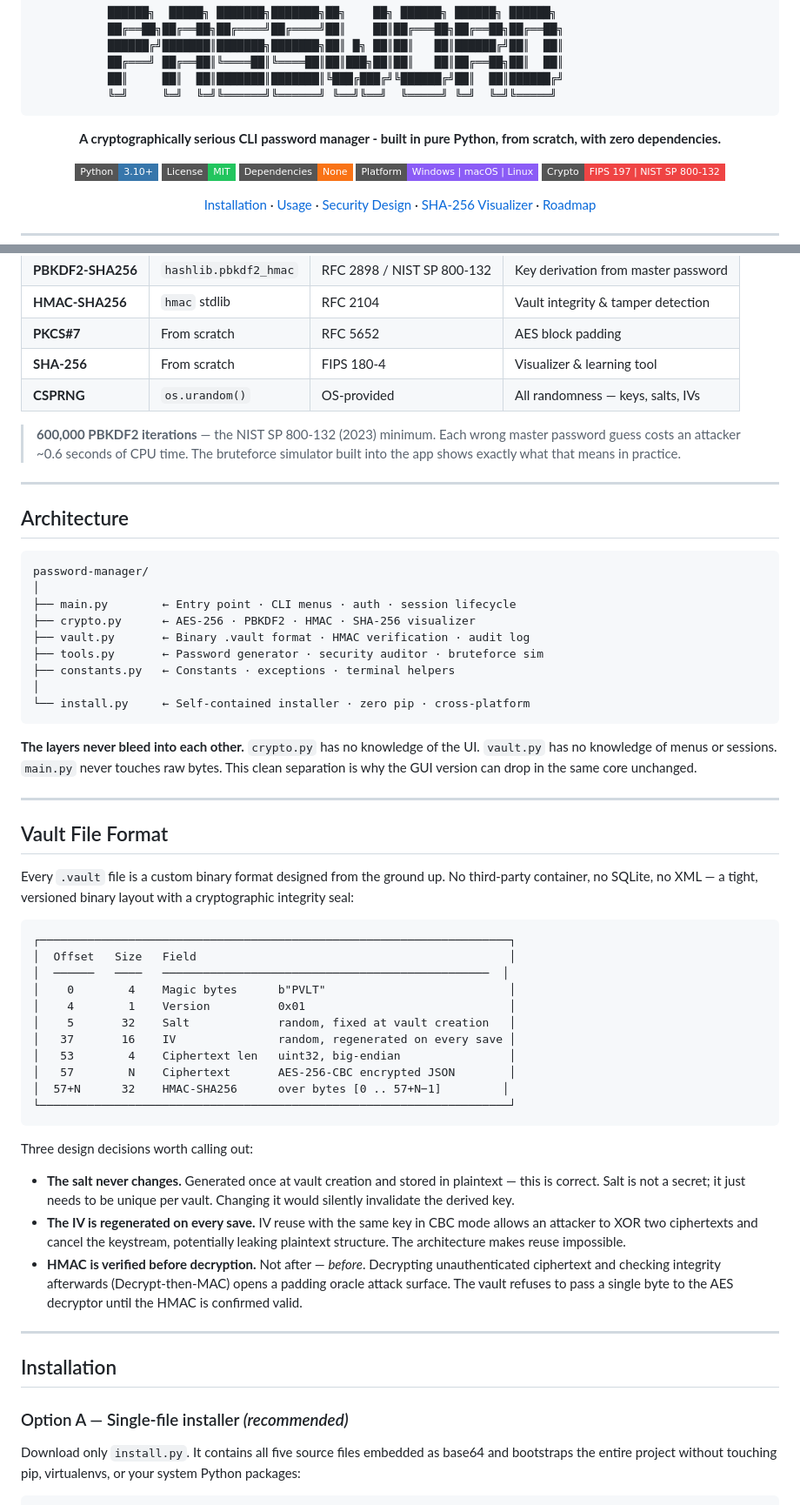
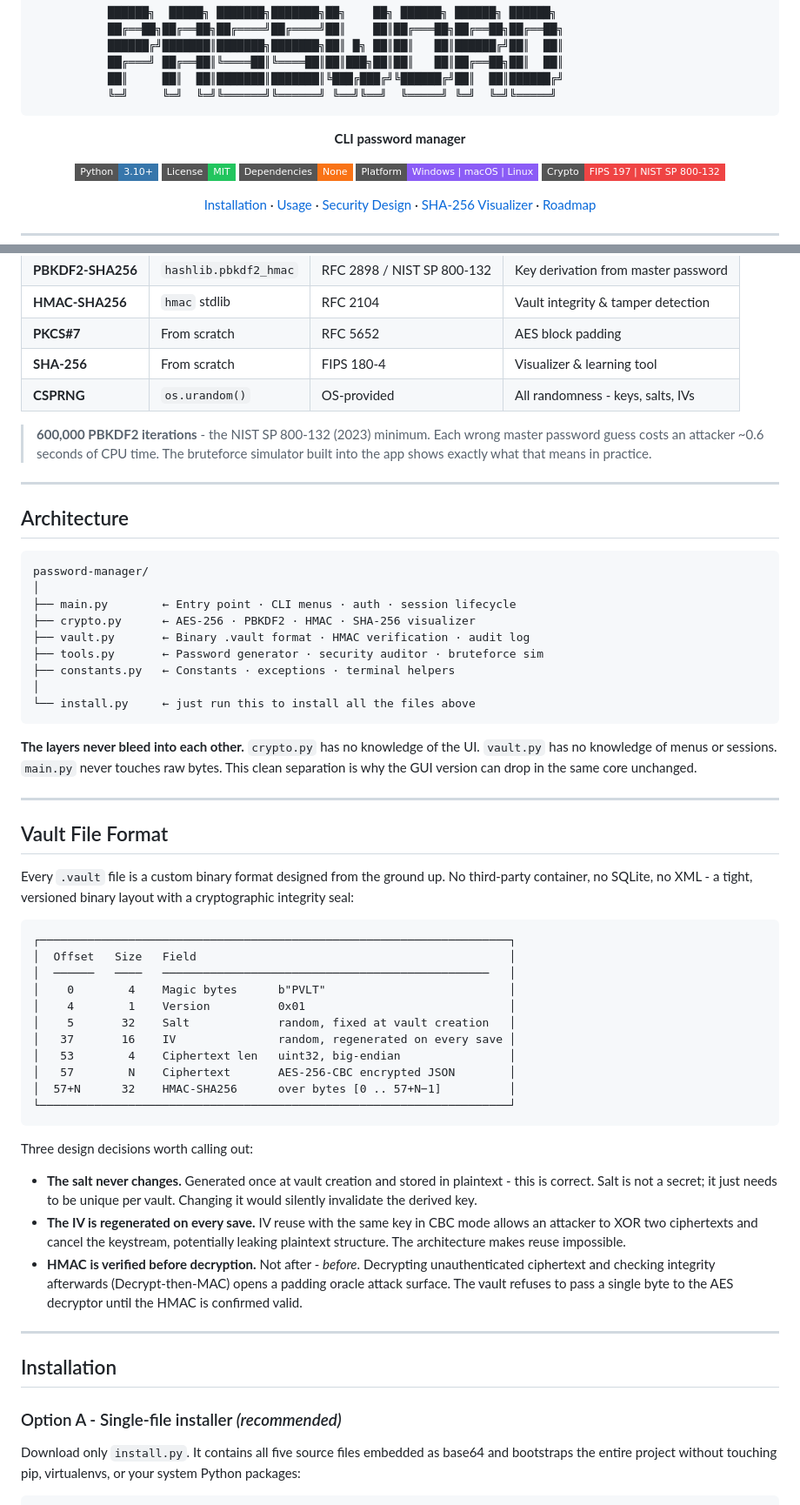
Before and after one commit to herachxx/password-manager, a Markdown page: README.md, 2 parts joined by grey strips. Shown at 87% size. Drawn GitHub-style; badges without logos.

````diff
--- a/README.md
+++ b/README.md
@@ -10,7 +10,7 @@
 
 <div align="center">
 
-**A cryptographically serious CLI password manager - built in pure Python, from scratch, with zero dependencies.**
+**CLI password manager**
 
 [![Python](https://img.shields.io/badge/Python-3.10%2B-3776AB?style=flat-square&logo=python&logoColor=white)](https://www.python.org/)
 [![License](https://img.shields.io/badge/License-MIT-22c55e?style=flat-square)](LICENSE)
@@ -45,9 +45,9 @@ Every cryptographic primitive - AES-256 block cipher, PBKDF2 key derivation, HMA
 | **HMAC-SHA256** | `hmac` stdlib | RFC 2104 | Vault integrity & tamper detection |
 | **PKCS#7** | From scratch | RFC 5652 | AES block padding |
 | **SHA-256** | From scratch | FIPS 180-4 | Visualizer & learning tool |
-| **CSPRNG** | `os.urandom()` | OS-provided | All randomness — keys, salts, IVs |
+| **CSPRNG** | `os.urandom()` | OS-provided | All randomness - keys, salts, IVs |
 
-> **600,000 PBKDF2 iterations** — the NIST SP 800-132 (2023) minimum. Each wrong master password guess costs an attacker ~0.6 seconds of CPU time. The bruteforce simulator built into the app shows exactly what that means in practice.
+> **600,000 PBKDF2 iterations** - the NIST SP 800-132 (2023) minimum. Each wrong master password guess costs an attacker ~0.6 seconds of CPU time. The bruteforce simulator built into the app shows exactly what that means in practice.
 
 ---
 
@@ -62,7 +62,7 @@ password-manager/
 ├── tools.py       ← Password generator · security auditor · bruteforce sim
 ├── constants.py   ← Constants · exceptions · terminal helpers
 │
-└── install.py     ← Self-contained installer · zero pip · cross-platform
+└── install.py     ← just run this to install all the files above
 ```
 
 **The layers never bleed into each other.** `crypto.py` has no knowledge of the UI. `vault.py` has no knowledge of menus or sessions. `main.py` never touches raw bytes. This clean separation is why the GUI version can drop in the same core unchanged.
@@ -71,33 +71,33 @@ password-manager/
 
 ## Vault File Format
 
-Every `.vault` file is a custom binary format designed from the ground up. No third-party container, no SQLite, no XML — a tight, versioned binary layout with a cryptographic integrity seal:
+Every `.vault` file is a custom binary format designed from the ground up. No third-party container, no SQLite, no XML - a tight, versioned binary layout with a cryptographic integrity seal:
 
 ```
 ┌─────────────────────────────────────────────────────────────────────┐
 │  Offset   Size   Field                                              │
-│  ──────   ────   ────────────────────────────────────────────────  │
+│  ──────   ────   ────────────────────────────────────────────────   │
 │    0        4    Magic bytes      b"PVLT"                           │
 │    4        1    Version          0x01                              │
 │    5       32    Salt             random, fixed at vault creation   │
 │   37       16    IV               random, regenerated on every save │
 │   53        4    Ciphertext len   uint32, big-endian                │
 │   57        N    Ciphertext       AES-256-CBC encrypted JSON        │
-│  57+N      32    HMAC-SHA256      over bytes [0 .. 57+N−1]         │
+│  57+N      32    HMAC-SHA256      over bytes [0 .. 57+N−1]          │
 └─────────────────────────────────────────────────────────────────────┘
 ```
 
 Three design decisions worth calling out:
 
-- **The salt never changes.** Generated once at vault creation and stored in plaintext — this is correct. Salt is not a secret; it just needs to be unique per vault. Changing it would silently invalidate the derived key.
+- **The salt never changes.** Generated once at vault creation and stored in plaintext - this is correct. Salt is not a secret; it just needs to be unique per vault. Changing it would silently invalidate the derived key.
 - **The IV is regenerated on every save.** IV reuse with the same key in CBC mode allows an attacker to XOR two ciphertexts and cancel the keystream, potentially leaking plaintext structure. The architecture makes reuse impossible.
-- **HMAC is verified before decryption.** Not after — *before*. Decrypting unauthenticated ciphertext and checking integrity afterwards (Decrypt-then-MAC) opens a padding oracle attack surface. The vault refuses to pass a single byte to the AES decryptor until the HMAC is confirmed valid.
+- **HMAC is verified before decryption.** Not after - *before*. Decrypting unauthenticated ciphertext and checking integrity afterwards (Decrypt-then-MAC) opens a padding oracle attack surface. The vault refuses to pass a single byte to the AES decryptor until the HMAC is confirmed valid.
 
 ---
 
 ## Installation
 
-### Option A — Single-file installer *(recommended)*
+### Option A - Single-file installer *(recommended)*
 
 Download only `install.py`. It contains all five source files embedded as base64 and bootstraps the entire project without touching pip, virtualenvs, or your system Python packages:
 
````
Also changed, not shown: other parts of README.md (+26 -26 lines).
